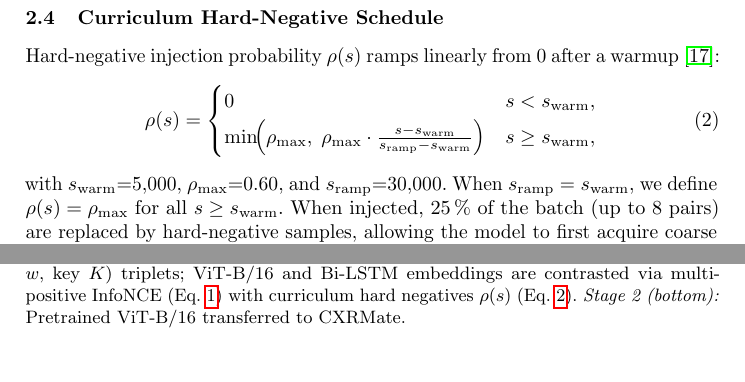
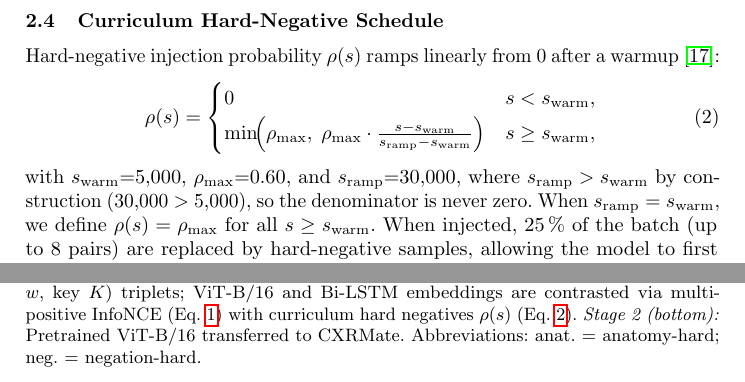
Before and after one commit to ayaalaswad/remote, a LaTeX paper (paper.tex): two parts of pages 4 and 12 of 13, joined at a grey line, cut so that both start at the same text. Compiled offline with pdfLaTeX.

Commit message:
Apply reviewer fixes: (1) division-by-zero note after Eq.2, (2) unify notation s_mathrm in Table 4, (3) add abbreviations to Fig 1 caption

```diff
--- a/paper.tex
+++ b/paper.tex
@@ -173,7 +173,8 @@ $K{=}(\text{region},\text{entity},\text{polarity})$, defined below.
   triplets; ViT-B/16 and Bi-LSTM embeddings are contrasted via multi-positive
   InfoNCE (Eq.~\ref{eq:mpinfonce}) with curriculum hard negatives
   $\rho(s)$ (Eq.~\ref{eq:curriculum}).
-  \emph{Stage~2 (bottom):} Pretrained ViT-B/16 transferred to CXRMate.}
+  \emph{Stage~2 (bottom):} Pretrained ViT-B/16 transferred to CXRMate.
+  Abbreviations: anat.\ = anatomy-hard; neg.\ = negation-hard.}
 \label{fig:overview}
 \end{figure}
 
@@ -256,7 +257,8 @@ after a warmup~\cite{curriculumlearning}:
   \label{eq:curriculum}
 \end{equation}
 with $s_\text{warm}{=}5{,}000$, $\rho_\text{max}{=}0.60$, and
-$s_\text{ramp}{=}30{,}000$.
+$s_\text{ramp}{=}30{,}000$, where $s_\mathrm{ramp} > s_\mathrm{warm}$ by
+construction (30,000 $>$ 5,000), so the denominator is never zero.
 When $s_\text{ramp} = s_\text{warm}$, we define $\rho(s) = \rho_\text{max}$ for all $s \geq s_\text{warm}$.
 When injected, 25\,\% of the batch (up to 8 pairs) are replaced by
 hard-negative samples, allowing the model to first acquire coarse
```
Also changed, not shown: paper.tex (4 more changed lines).
